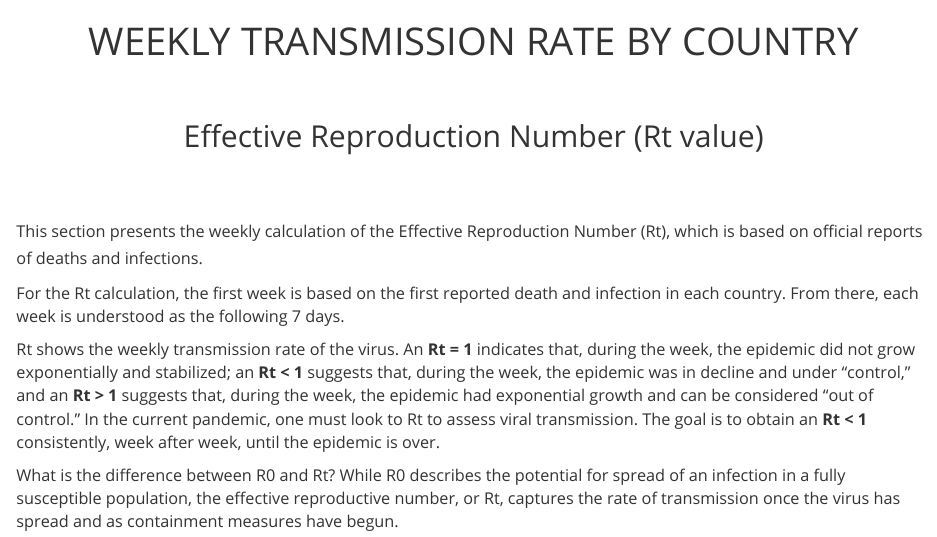
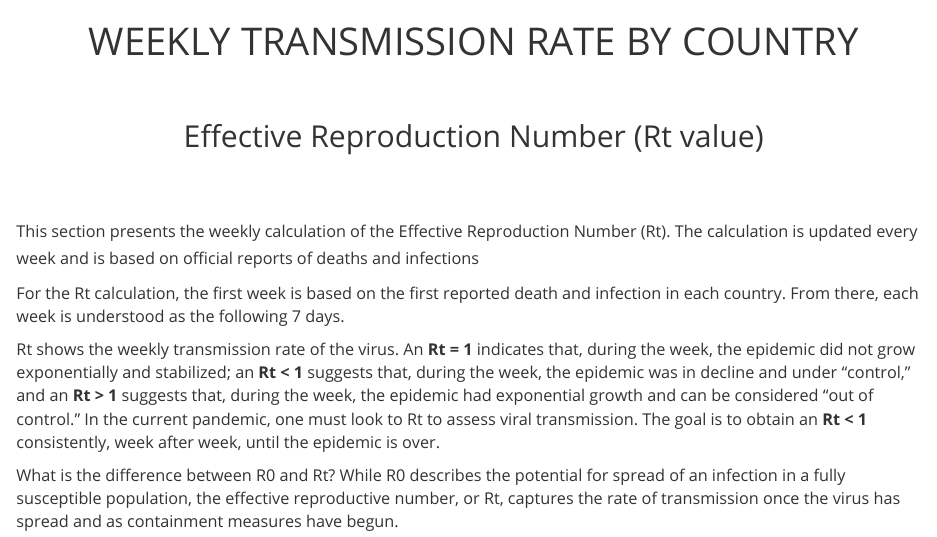
Before and after one commit to rafalopezv/latam_rt_en, an R Markdown document (index.Rmd): the page in a window 1100 px wide, from its top. The pictures show the output file index.html that the author committed with the source, opened offline.

Commit message:
correción texto inicial

```diff
--- a/index.Rmd
+++ b/index.Rmd
@@ -23,7 +23,7 @@ Sys.setlocale(locale = "es_ES.UTF-8")
 <h2>Effective Reproduction Number (Rt value)</h2>
 <br>
 <br>
-<small>This section presents the weekly calculation of the Effective Reproduction Number (Rt), which is based on official reports of deaths and infections.
+<small>This section presents the weekly calculation of the Effective Reproduction Number (Rt). The calculation is updated every week and is based on official reports of deaths and infections
 
 For the Rt calculation, the first week is based on the first reported death and infection in each country. From there, each week is understood as the following 7 days.
 
```
Also changed, not shown: index.html.
